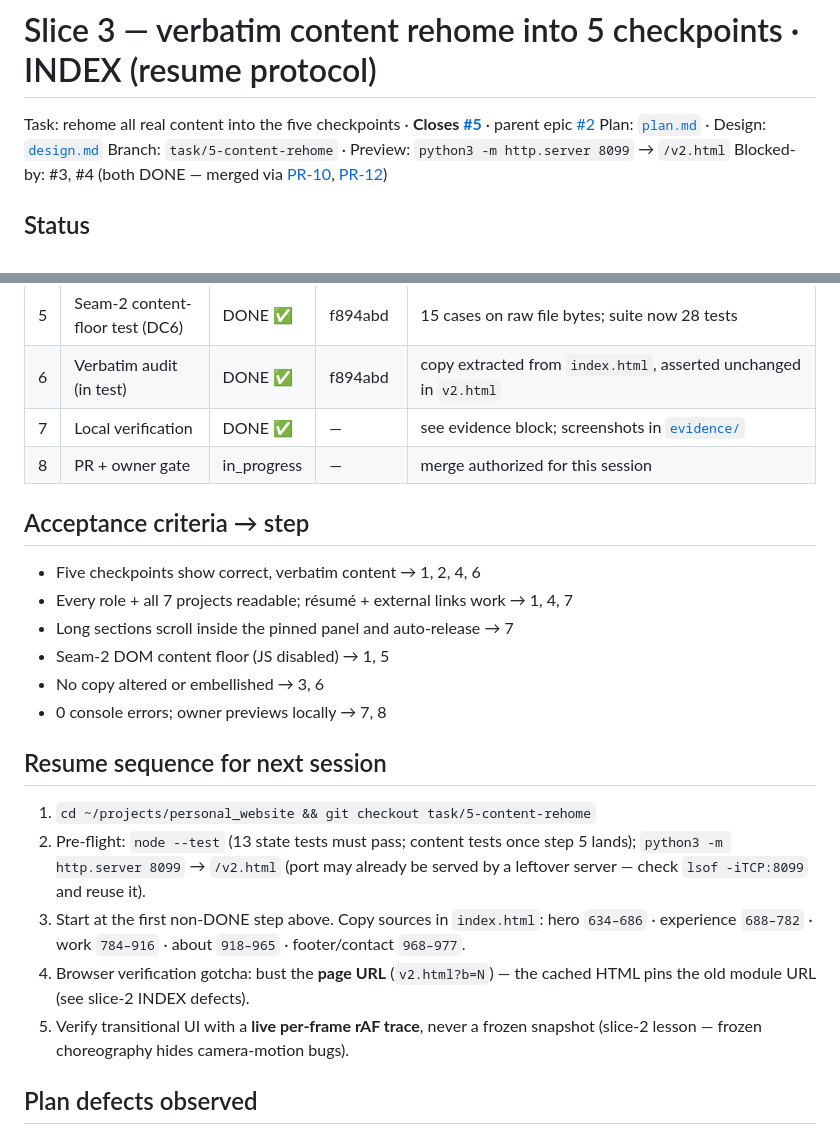
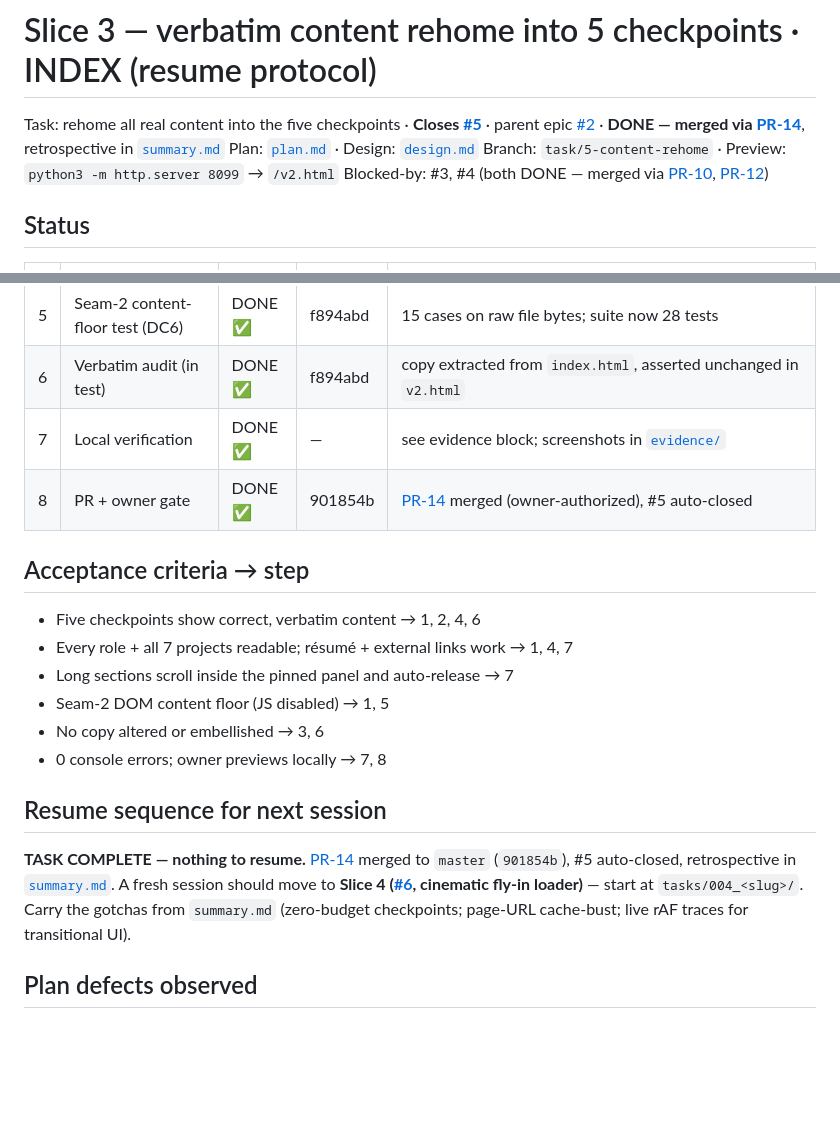
Before and after one commit to shivamsbajpai/personal_website, a Markdown page: tasks/003_content-rehome/INDEX.md, 2 parts joined by grey strips. Drawn GitHub-style; blank space fills up the shorter version.

Commit message:
docs: slice-3 retrospective (summary.md); INDEX closed out post-merge
Co-Authored-By: Claude Fable 5 <noreply@anthropic.com>

```diff
--- a/tasks/003_content-rehome/INDEX.md
+++ b/tasks/003_content-rehome/INDEX.md
@@ -1,6 +1,6 @@
 # Slice 3 — verbatim content rehome into 5 checkpoints · INDEX (resume protocol)
 
-Task: rehome all real content into the five checkpoints · **Closes [#5]** · parent epic [#2]
+Task: rehome all real content into the five checkpoints · **Closes [#5]** · parent epic [#2] · **DONE — merged via [PR-14]**, retrospective in [`summary.md`](summary.md)
 Plan: [`plan.md`](plan.md) · Design: [`design.md`](design.md)
 Branch: `task/5-content-rehome` · Preview: `python3 -m http.server 8099` → `/v2.html`
 Blocked-by: #3, #4 (both DONE — merged via [PR-10], [PR-12])
@@ -16,7 +16,7 @@ Blocked-by: #3, #4 (both DONE — merged via [PR-10], [PR-12])
 | 5 | Seam-2 content-floor test (DC6) | DONE ✅ | f894abd | 15 cases on raw file bytes; suite now 28 tests |
 | 6 | Verbatim audit (in test) | DONE ✅ | f894abd | copy extracted from `index.html`, asserted unchanged in `v2.html` |
 | 7 | Local verification | DONE ✅ | — | see evidence block; screenshots in [`evidence/`](evidence/) |
-| 8 | PR + owner gate | in_progress | — | merge authorized for this session |
+| 8 | PR + owner gate | DONE ✅ | 901854b | [PR-14] merged (owner-authorized), #5 auto-closed |
 
 ## Acceptance criteria → step
 
@@ -29,17 +29,11 @@ Blocked-by: #3, #4 (both DONE — merged via [PR-10], [PR-12])
 
 ## Resume sequence for next session
 
-1. `cd ~/projects/personal_website && git checkout task/5-content-rehome`
-2. Pre-flight: `node --test` (13 state tests must pass; content tests once step
-   5 lands); `python3 -m http.server 8099` → `/v2.html` (port may already be
-   served by a leftover server — check `lsof -iTCP:8099` and reuse it).
-3. Start at the first non-DONE step above. Copy sources in `index.html`:
-   hero `634–686` · experience `688–782` · work `784–916` · about `918–965` ·
-   footer/contact `968–977`.
-4. Browser verification gotcha: bust the **page URL** (`v2.html?b=N`) — the
-   cached HTML pins the old module URL (see slice-2 INDEX defects).
-5. Verify transitional UI with a **live per-frame rAF trace**, never a frozen
-   snapshot (slice-2 lesson — frozen choreography hides camera-motion bugs).
+**TASK COMPLETE — nothing to resume.** [PR-14] merged to `master` (`901854b`),
+#5 auto-closed, retrospective in [`summary.md`](summary.md). A fresh session
+should move to **Slice 4 ([#6], cinematic fly-in loader)** — start at
+`tasks/004_<slug>/`. Carry the gotchas from `summary.md` (zero-budget
+checkpoints; page-URL cache-bust; live rAF traces for transitional UI).
 
 ## Plan defects observed
 
```
Also changed, not shown: other parts of tasks/003_content-rehome/INDEX.md (+1 -0 lines), tasks/003_content-rehome/summary.md (added, +62 -0 lines).
